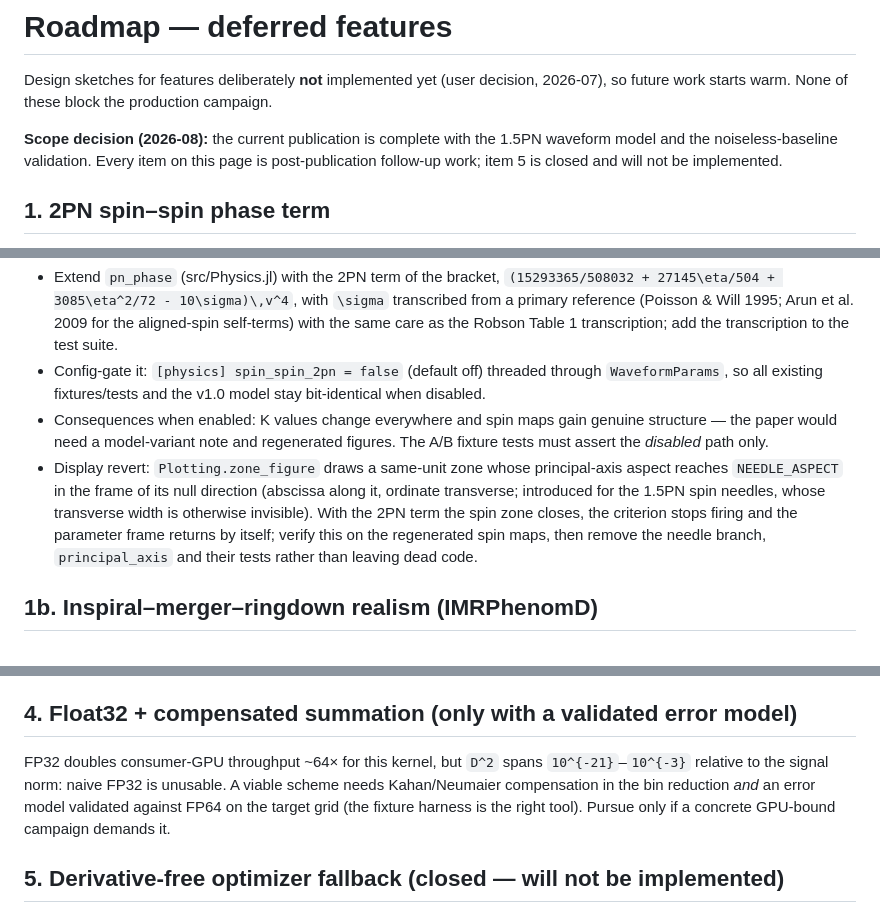
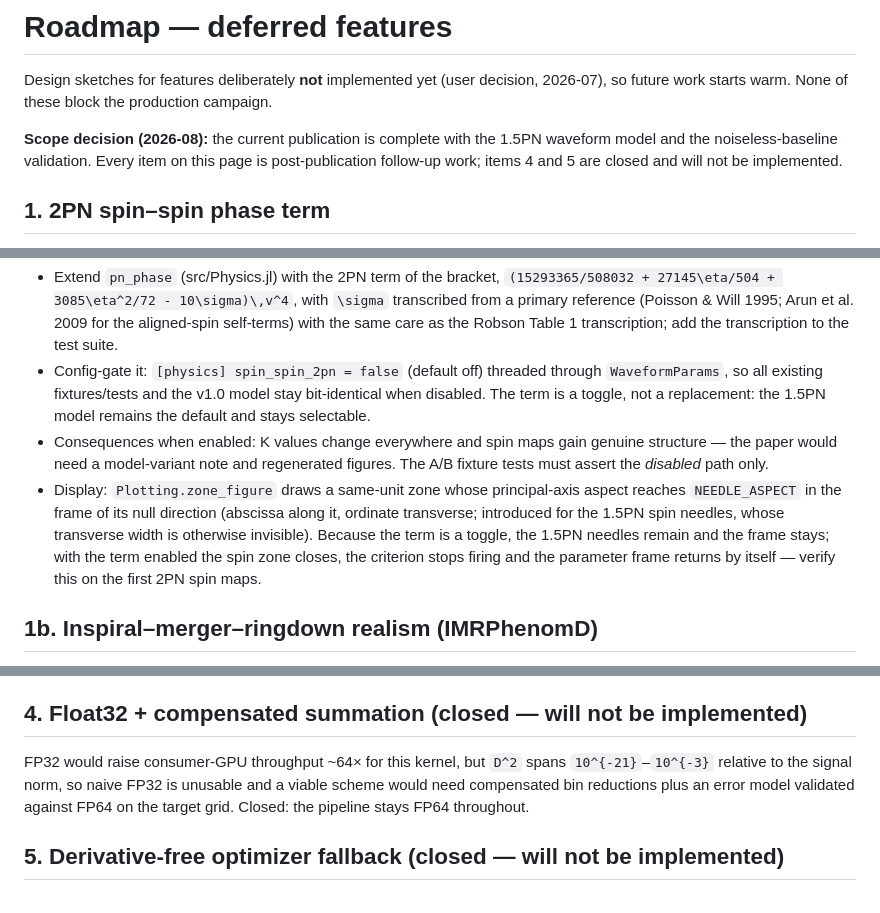
Before and after one commit to PaulGoG/CurvatureDistinguishability.jl, a Markdown page: docs/src/roadmap.md, 3 parts joined by grey strips. GitHub-like rendering.

Commit message:
docs: roadmap decisions — 2PN term as a config toggle, Float32 item closed
The 2PN spin–spin term (§1) is recorded as a toggle that leaves the 1.5PN
model selectable, so the null-direction needle frame of the spin maps
stays rather than being removed once the term exists; the Float32 +
compensated-summation item (§4) is closed alongside the derivative-free
fallback (§5): the pipeline remains FP64 throughout.

```diff
--- a/docs/src/roadmap.md
+++ b/docs/src/roadmap.md
@@ -6,8 +6,8 @@ production campaign.
 
 **Scope decision (2026-08):** the current publication is complete with the
 1.5PN waveform model and the noiseless-baseline validation. Every item on
-this page is post-publication follow-up work; item 5 is closed and will
-not be implemented.
+this page is post-publication follow-up work; items 4 and 5 are closed
+and will not be implemented.
 
 ## 1. 2PN spin–spin phase term
 
@@ -29,19 +29,20 @@ curvature-limited.
   the Robson Table 1 transcription; add the transcription to the test suite.
 - Config-gate it: `[physics] spin_spin_2pn = false` (default off) threaded
   through `WaveformParams`, so all existing fixtures/tests and the v1.0
-  model stay bit-identical when disabled.
+  model stay bit-identical when disabled. The term is a toggle, not a
+  replacement: the 1.5PN model remains the default and stays selectable.
 - Consequences when enabled: K values change everywhere and spin maps gain
   genuine structure — the paper would need a model-variant note and
   regenerated figures. The A/B fixture tests must assert the *disabled*
   path only.
-- Display revert: `Plotting.zone_figure` draws a same-unit zone whose
+- Display: `Plotting.zone_figure` draws a same-unit zone whose
   principal-axis aspect reaches `NEEDLE_ASPECT` in the frame of its null
   direction (abscissa along it, ordinate transverse; introduced for the
-  1.5PN spin needles, whose transverse width is otherwise invisible). With
-  the 2PN term the spin zone closes, the criterion stops firing and the
-  parameter frame returns by itself; verify this on the regenerated spin
-  maps, then remove the needle branch, `principal_axis` and their tests
-  rather than leaving dead code.
+  1.5PN spin needles, whose transverse width is otherwise invisible).
+  Because the term is a toggle, the 1.5PN needles remain and the frame
+  stays; with the term enabled the spin zone closes, the criterion stops
+  firing and the parameter frame returns by itself — verify this on the
+  first 2PN spin maps.
 
 ## 1b. Inspiral–merger–ringdown realism (IMRPhenomD)
 
@@ -126,13 +127,13 @@ machine-epsilon agreement (2e-16) against the CPU reference — a full
 production-size IPNewton solve ≈ 16 s on the iGPU versus 161 s on 22 CPU
 threads. The chunked path is exercised in the test suite.
 
-## 4. Float32 + compensated summation (only with a validated error model)
+## 4. Float32 + compensated summation (closed — will not be implemented)
 
-FP32 doubles consumer-GPU throughput ~64× for this kernel, but ``D^2`` spans
-``10^{-21}``–``10^{-3}`` relative to the signal norm: naive FP32 is unusable.
-A viable scheme needs Kahan/Neumaier compensation in the bin reduction *and*
-an error model validated against FP64 on the target grid (the fixture harness
-is the right tool). Pursue only if a concrete GPU-bound campaign demands it.
+FP32 would raise consumer-GPU throughput ~64× for this kernel, but ``D^2``
+spans ``10^{-21}``–``10^{-3}`` relative to the signal norm, so naive FP32 is
+unusable and a viable scheme would need compensated bin reductions plus an
+error model validated against FP64 on the target grid. Closed: the
+pipeline stays FP64 throughout.
 
 ## 5. Derivative-free optimizer fallback (closed — will not be implemented)
 
```
